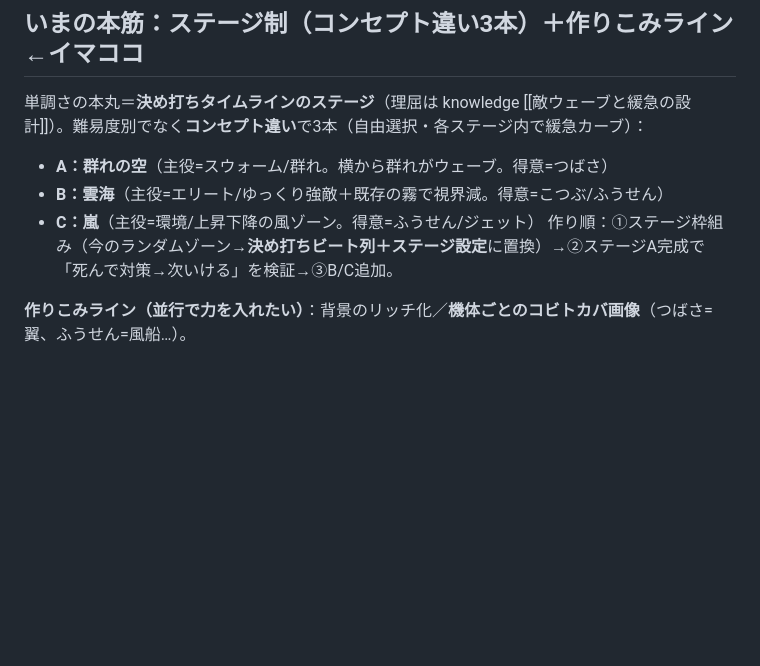
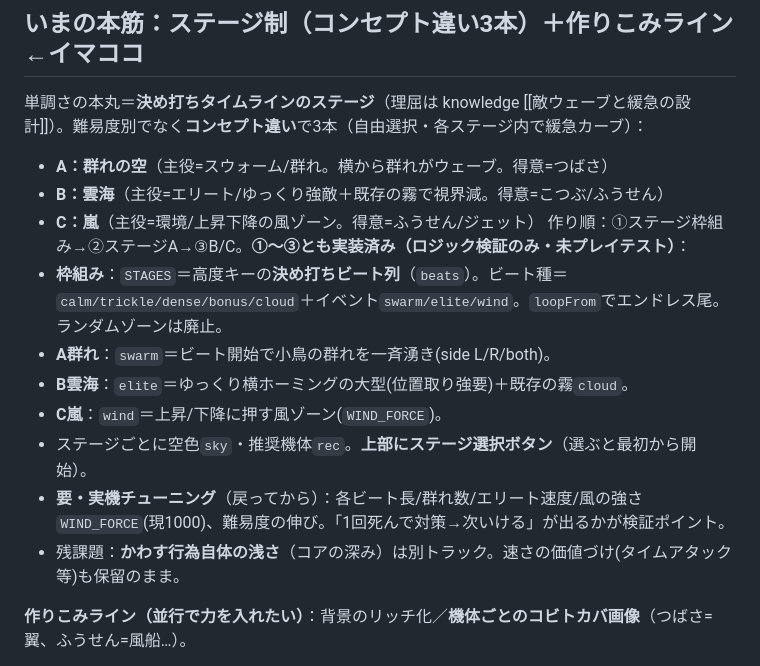
Before and after one commit to yukiyeahhhh/hippo-rocket, a Markdown page: HANDOFF.md, the part around the change. Drawn GitHub-style; blank space fills up the shorter version.

Commit message:
docs: HANDOFFのステージ進捗を「実装済み(未プレイテスト)」に更新＋要調整点を明記
Co-Authored-By: Claude Opus 4.8 <noreply@anthropic.com>

```diff
--- a/HANDOFF.md
+++ b/HANDOFF.md
@@ -41,7 +41,14 @@
 - **A：群れの空**（主役=スウォーム/群れ。横から群れがウェーブ。得意=つばさ）
 - **B：雲海**（主役=エリート/ゆっくり強敵＋既存の霧で視界減。得意=こつぶ/ふうせん）
 - **C：嵐**（主役=環境/上昇下降の風ゾーン。得意=ふうせん/ジェット）
-作り順：①ステージ枠組み（今のランダムゾーン→**決め打ちビート列＋ステージ設定**に置換）→②ステージA完成で「死んで対策→次いける」を検証→③B/C追加。
+作り順：①ステージ枠組み→②ステージA→③B/C。**①〜③とも実装済み（ロジック検証のみ・未プレイテスト）**：
+- **枠組み**：`STAGES`＝高度キーの**決め打ちビート列**（`beats`）。ビート種＝`calm/trickle/dense/bonus/cloud`＋イベント`swarm/elite/wind`。`loopFrom`でエンドレス尾。ランダムゾーンは廃止。
+- **A群れ**：`swarm`＝ビート開始で小鳥の群れを一斉湧き(side L/R/both)。
+- **B雲海**：`elite`＝ゆっくり横ホーミングの大型(位置取り強要)＋既存の霧`cloud`。
+- **C嵐**：`wind`＝上昇/下降に押す風ゾーン(`WIND_FORCE`)。
+- ステージごとに空色`sky`・推奨機体`rec`。**上部にステージ選択ボタン**（選ぶと最初から開始）。
+- **要・実機チューニング**（戻ってから）：各ビート長/群れ数/エリート速度/風の強さ`WIND_FORCE`(現1000)、難易度の伸び。「1回死んで対策→次いける」が出るかが検証ポイント。
+- 残課題：**かわす行為自体の浅さ**（コアの深み）は別トラック。速さの価値づけ(タイムアタック等)も保留のまま。
 
 **作りこみライン（並行で力を入れたい）**：背景のリッチ化／**機体ごとのコビトカバ画像**（つばさ=翼、ふうせん=風船…）。
 - ★**機体画像の鉄則**：カバ本体は全機体**同じ大きさで描く**。大小は**機体リグ＋コード(`VEHICLES[].size`/`DRAW_H×size`)**で出す＝**絵でカバを大きく/小さく描かない**（二重適用防止）。詳細 [art-bible.md](art-bible.md)。
```
